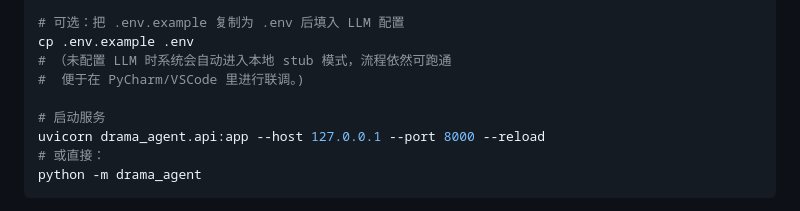
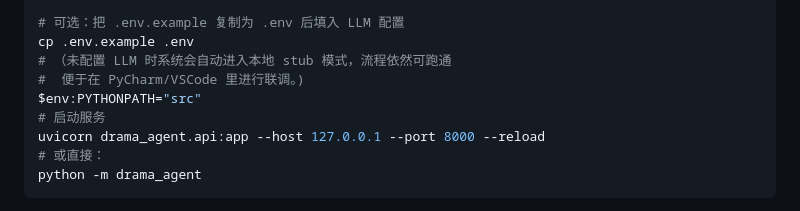
Before and after one commit to puzhen1207/drama-multi-agent, a Markdown page: drama-multi-agent/README.md, the part around the change. GitHub-like rendering.

```diff
--- a/drama-multi-agent/README.md
+++ b/drama-multi-agent/README.md
@@ -75,7 +75,7 @@ pip install -r requirements.txt
 cp .env.example .env
 # （未配置 LLM 时系统会自动进入本地 stub 模式，流程依然可跑通
 #  便于在 PyCharm/VSCode 里进行联调。)
-
+$env:PYTHONPATH="src"
 # 启动服务
 uvicorn drama_agent.api:app --host 127.0.0.1 --port 8000 --reload
 # 或直接：
```
